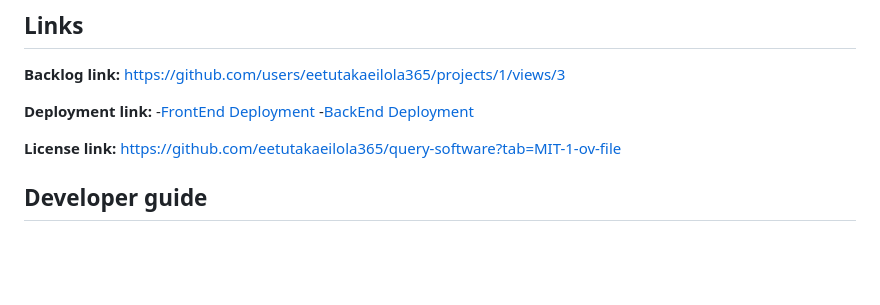
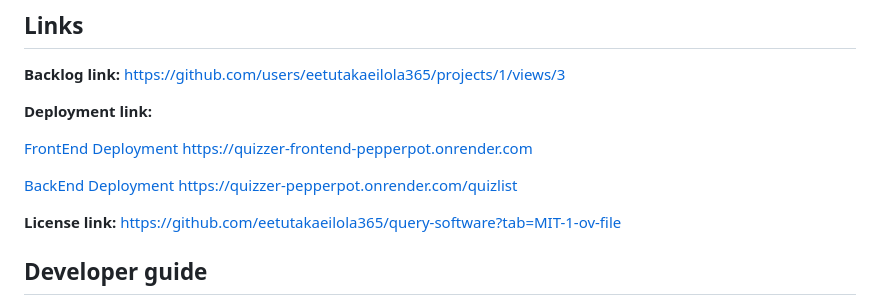
Before and after one commit to eetutakaeilola365/query-software, a Markdown page: README.md, the part around the change. Drawn GitHub-style; blank space fills up the shorter version.

```diff
--- a/README.md
+++ b/README.md
@@ -13,8 +13,10 @@ School project. In this project the end goal is to make a software where the use
    https://github.com/users/eetutakaeilola365/projects/1/views/3
 
    __Deployment link:__
-   -[FrontEnd Deployment](https://quizzer-frontend-pepperpot.onrender.com/)
-   -[BackEnd Deployment](https://quizzer-pepperpot.onrender.com/quizlist)
+
+   [FrontEnd Deployment](https://quizzer-frontend-pepperpot.onrender.com/) https://quizzer-frontend-pepperpot.onrender.com
+
+   [BackEnd Deployment](https://quizzer-pepperpot.onrender.com/quizlist) https://quizzer-pepperpot.onrender.com/quizlist
 
    __License link:__
    https://github.com/eetutakaeilola365/query-software?tab=MIT-1-ov-file
```
